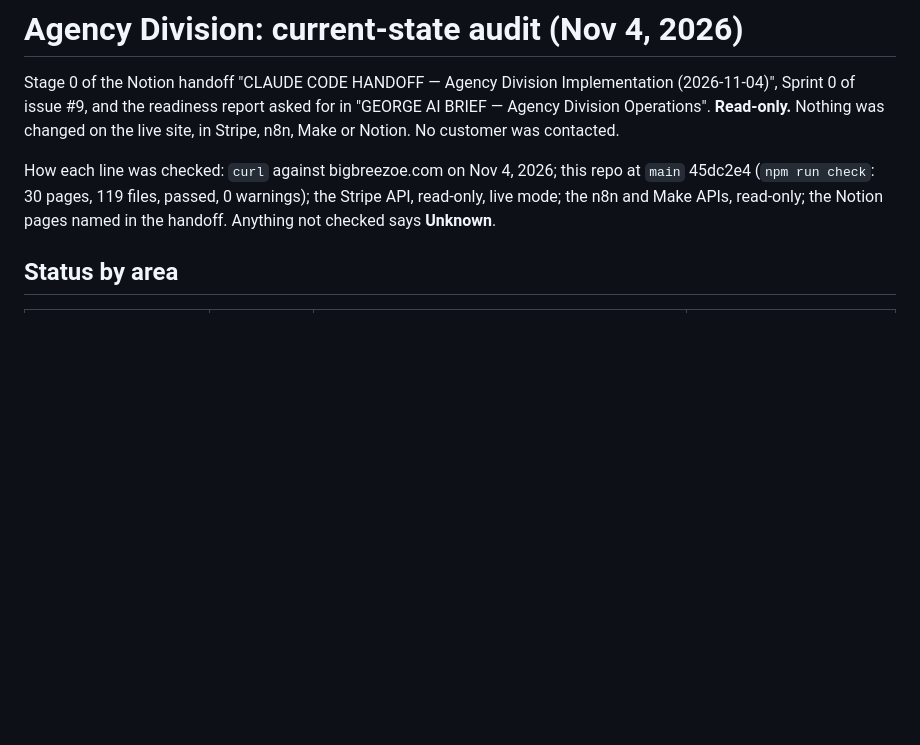
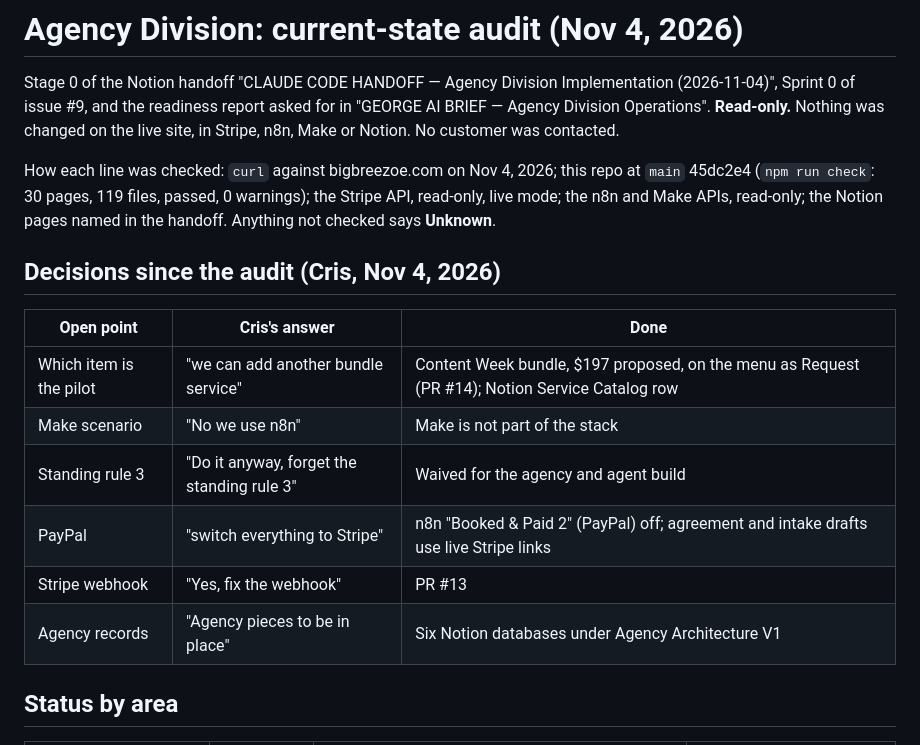
Before and after one commit to bigbreezoe/bigbreezoe-site, a Markdown page: docs/agency/current-state-audit.md, the part around the change. Rendered like a GitHub page; blank space fills up the shorter version.

Commit message:
Record Cris's Nov 4 answers in the agency audit
Co-Authored-By: Claude Opus 5.5 <noreply@anthropic.com>

```diff
--- a/docs/agency/current-state-audit.md
+++ b/docs/agency/current-state-audit.md
@@ -3,6 +3,17 @@
 Stage 0 of the Notion handoff "CLAUDE CODE HANDOFF — Agency Division Implementation (2026-11-04)", Sprint 0 of issue #9, and the readiness report asked for in "GEORGE AI BRIEF — Agency Division Operations". **Read-only.** Nothing was changed on the live site, in Stripe, n8n, Make or Notion. No customer was contacted.
 
 How each line was checked: `curl` against bigbreezoe.com on Nov 4, 2026; this repo at `main` 45dc2e4 (`npm run check`: 30 pages, 119 files, passed, 0 warnings); the Stripe API, read-only, live mode; the n8n and Make APIs, read-only; the Notion pages named in the handoff. Anything not checked says **Unknown**.
+
+## Decisions since the audit (Cris, Nov 4, 2026)
+
+| Open point | Cris's answer | Done |
+| --- | --- | --- |
+| Which item is the pilot | "we can add another bundle service" | Content Week bundle, $197 proposed, on the menu as Request (PR #14); Notion Service Catalog row |
+| Make scenario | "No we use n8n" | Make is not part of the stack |
+| Standing rule 3 | "Do it anyway, forget the standing rule 3" | Waived for the agency and agent build |
+| PayPal | "switch everything to Stripe" | n8n "Booked & Paid 2" (PayPal) off; agreement and intake drafts use live Stripe links |
+| Stripe webhook | "Yes, fix the webhook" | PR #13 |
+| Agency records | "Agency pieces to be in place" | Six Notion databases under Agency Architecture V1 |
 
 ## Status by area
 
```
